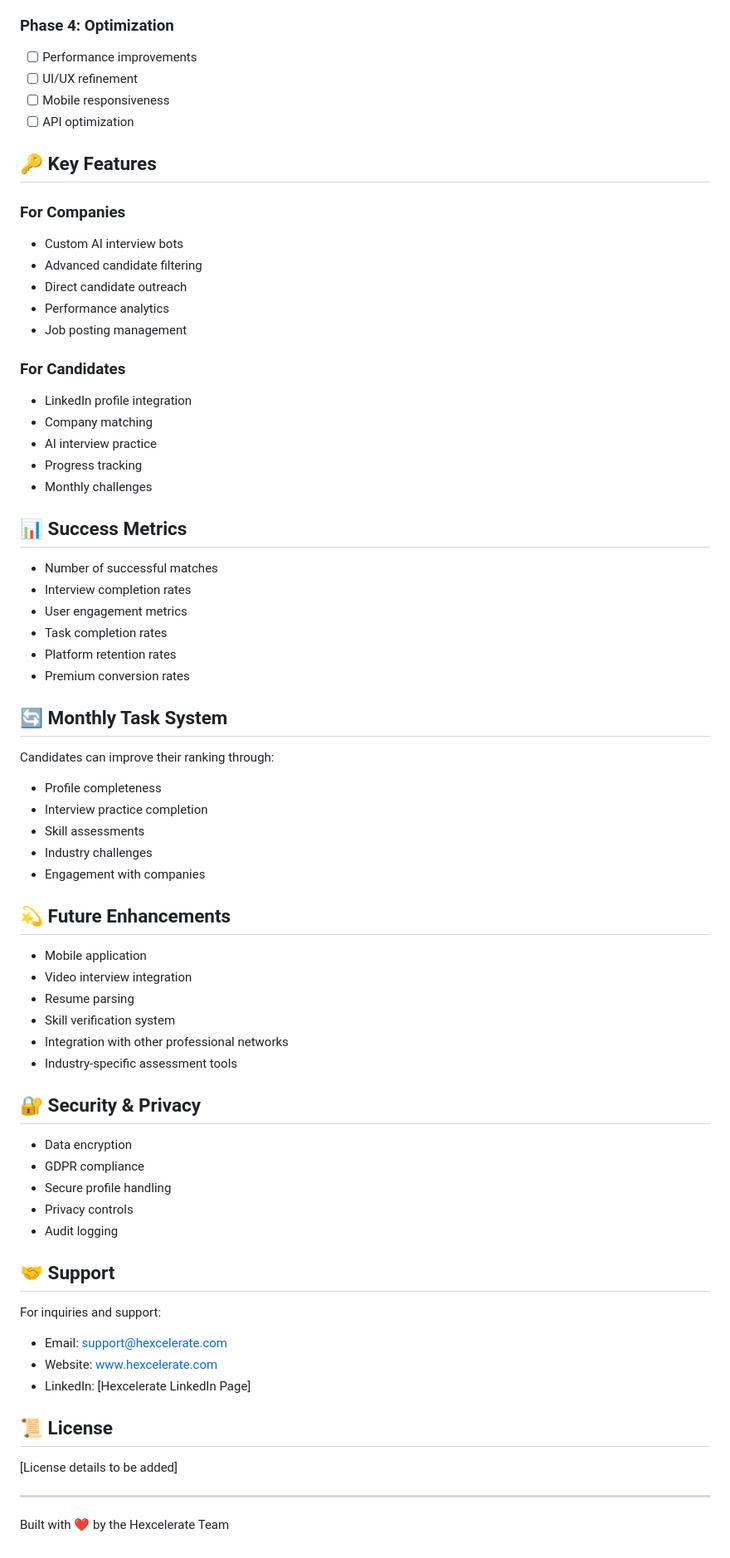
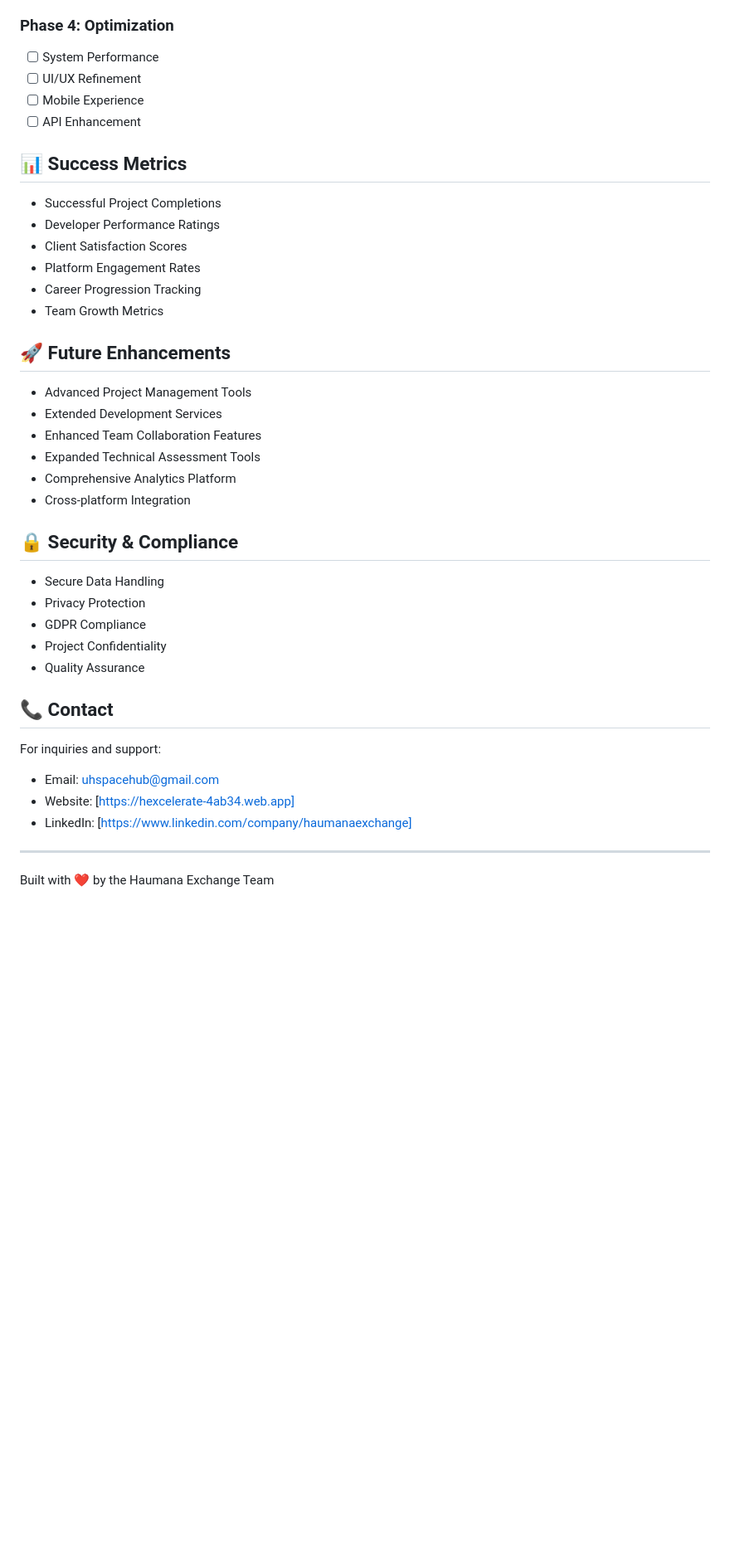
Before and after one commit to HEXTechnologies/Hexcelerate, a Markdown page: README.md, the part around one of its changes. Shown at 83% size. GitHub-like rendering; blank space fills up the shorter version.

```diff
--- a/README.md
+++ b/README.md
@@ -136,77 +89,43 @@ Hexcelerate aims to revolutionize the recruitment process by creating an efficie
 
 ### Phase 4: Optimization
-
-- [ ] Performance improvements
-- [ ] UI/UX refinement
-- [ ] Mobile responsiveness
-- [ ] API optimization
-
-## 🔑 Key Features
-
-### For Companies
-
-- Custom AI interview bots
-- Advanced candidate filtering
-- Direct candidate outreach
-- Performance analytics
-- Job posting management
-
-### For Candidates
-
-- LinkedIn profile integration
-- Company matching
-- AI interview practice
-- Progress tracking
-- Monthly challenges
+- [ ] System Performance
+- [ ] UI/UX Refinement
+- [ ] Mobile Experience
+- [ ] API Enhancement
 
 ## 📊 Success Metrics
 
-- Number of successful matches
-- Interview completion rates
-- User engagement metrics
-- Task completion rates
-- Platform retention rates
-- Premium conversion rates
+- Successful Project Completions
+- Developer Performance Ratings
+- Client Satisfaction Scores
+- Platform Engagement Rates
+- Career Progression Tracking
+- Team Growth Metrics
 
-## 🔄 Monthly Task System
+## 🚀 Future Enhancements
 
-Candidates can improve their ranking through:
+- Advanced Project Management Tools
+- Extended Development Services
+- Enhanced Team Collaboration Features
+- Expanded Technical Assessment Tools
+- Comprehensive Analytics Platform
+- Cross-platform Integration
 
-- Profile completeness
-- Interview practice completion
-- Skill assessments
-- Industry challenges
-- Engagement with companies
+## 🔒 Security & Compliance
 
-## 💫 Future Enhancements
+- Secure Data Handling
+- Privacy Protection
+- GDPR Compliance
+- Project Confidentiality
+- Quality Assurance
 
-- Mobile application
-- Video interview integration
-- Resume parsing
-- Skill verification system
-- Integration with other professional networks
-- Industry-specific assessment tools
-
-## 🔐 Security & Privacy
-
-- Data encryption
-- GDPR compliance
-- Secure profile handling
-- Privacy controls
-- Audit logging
-
-## 🤝 Support
+## 📞 Contact
 
 For inquiries and support:
-
-- Email: support@hexcelerate.com
-- Website: www.hexcelerate.com
-- LinkedIn: [Hexcelerate LinkedIn Page]
-
-## 📜 License
-
-[License details to be added]
+- Email: uhspacehub@gmail.com
+- Website: [https://hexcelerate-4ab34.web.app]
+- LinkedIn: [https://www.linkedin.com/company/haumanaexchange]
 
 ---
 
-Built with ❤️ by the Hexcelerate Team
+Built with ❤️ by the Haumana Exchange Team
```
Also changed, not shown: other parts of README.md (+58 -105 lines).
